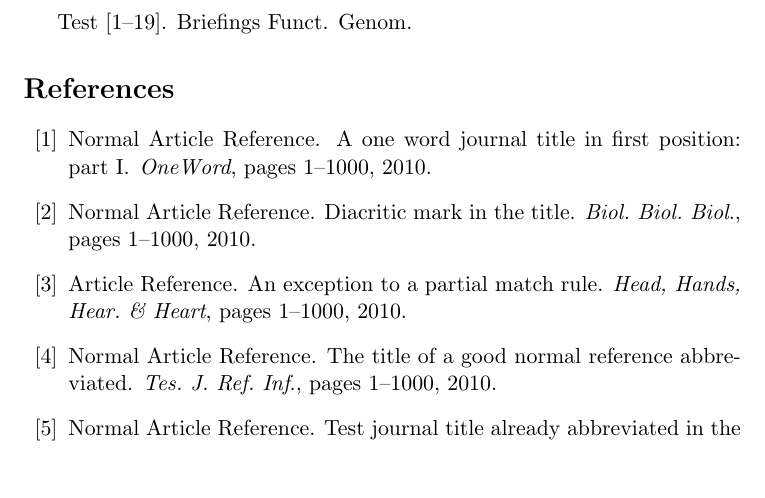
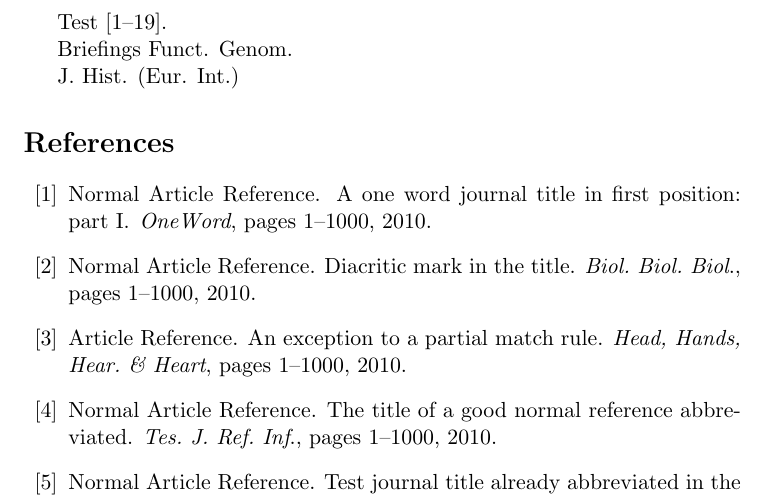
Before and after one commit to compholio/jabbrv, a LaTeX problem sheet (latex-example.tex, which reads jabbrv.sty): part of page 1 of 2, cut so that both start at the same text, the shorter picture padded with empty space. Compiled offline with pdfLaTeX.

Commit message:
treat parenthesis as special word separators
Fixes #35.

```diff
--- a/jabbrv.sty
+++ b/jabbrv.sty
@@ -217,6 +217,8 @@
 }
 \def\jabbrv@nbsp{@NBSP@}
 \def\jabbrv@slash{@SLASH@}
+\def\jabbrv@openparen{@OPENPAREN@}
+\def\jabbrv@closeparen{@CLOSEPAREN@}
 \def\jabbrv@space{@SPACE@}
 \def\jabbrv@underscore{@UNDERSCORE@}
 \def\jabbrv@redefine@special{%
@@ -225,9 +227,25 @@
 	\let\ =\jabbrv@space%
 	\let\_=\jabbrv@underscore%
 }
+\catcode`\(=\active
+\catcode`\)=\active
+\def\jabbrv@redefine@extra@special{%
+	\catcode`\(=\active%
+	\catcode`\)=\active%
+	\let(=\jabbrv@openparen%
+	\let)=\jabbrv@closeparen%
+}
+\def\jabbrv@redefine@extra@special@{%
+	\catcode`\(11\relax%
+	\catcode`\)11\relax%
+}
+\catcode`\(11\relax
+\catcode`\)11\relax
 \global\let\jabbrv@slash@orig=\slash
 \global\let\jabbrv@space@orig=\
 \global\let\jabbrv@underscore@orig=\_
+\global\let\jabbrv@openparen@orig=(
+\global\let\jabbrv@closeparen@orig=)
 
 % Define Common Abbreviations (see language definition files for the list):
 \providecommand{\DefineJournalAbbreviation}[2]{
@@ -501,6 +519,16 @@
 		\@journal@word@sep%
 		\@jabbrv@special@sep@true%
 		\jabbrv@slash@orig%
+	% Capture open parenthesis and treat it as a word separator
+	\else\ifx \jabbrv@openparen\@jrnl@temp@char%
+		\@journal@word@sep%
+		\@jabbrv@special@sep@true%
+		\jabbrv@openparen@orig%
+	% Capture close parenthesis and treat it as a word separator
+	\else\ifx \jabbrv@closeparen\@jrnl@temp@char%
+		\@journal@word@sep%
+		\@jabbrv@special@sep@true%
+		\jabbrv@closeparen@orig%
 	\else%
 		% \journal@char@stop is specially defined so this routine knows
 		% when the entire text has been read (where to stop)
@@ -516,7 +544,10 @@
 			\@special@period@false%
 			\let\@tempa\@journal@character%
 		\fi%
-	\fi\fi\fi\fi\fi\fi%
+	\fi% else
+	\fi% \jabbrv@closeparen
+	\fi% \jabbrv@openparen
+	\fi\fi\fi\fi\fi%
 	\@tempa%
 }
 
@@ -552,7 +583,12 @@
 
 % Call \journal{<title>}, where <title> is the title for which
 % journal abbreviation replacements should be performed.
-\providecommand{\JournalTitle}[1]{%
+\def\JournalTitle{%
+	\jabbrv@redefine@extra@special%
+	\JournalTitle@%
+}
+\def\JournalTitle@#1{%
+	\jabbrv@redefine@extra@special@%
 	\@abbreviate@journal@true%
 	\global\@end@period@false%
 	\begingroup%
--- a/latex-example.tex
+++ b/latex-example.tex
@@ -27,7 +27,10 @@ Test
     ref:TestUnderscore,%
     ref:SymbolTest%
 }.
+
 \JournalTitle{Briefings in Functional Genomics}.
+
+\JournalTitle{Journal of History (European and International)}
 
 \bibliographystyle{jabbrv_unsrt} % <-- Note that a custom jabbrv-compatible style is used!
 %\bibliographystyle{jabbrv_vancouver} % Needs the option noperiod
```
